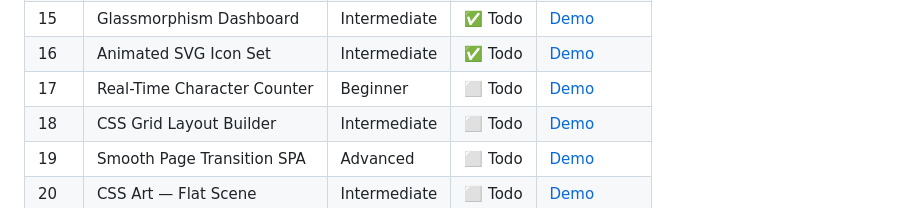
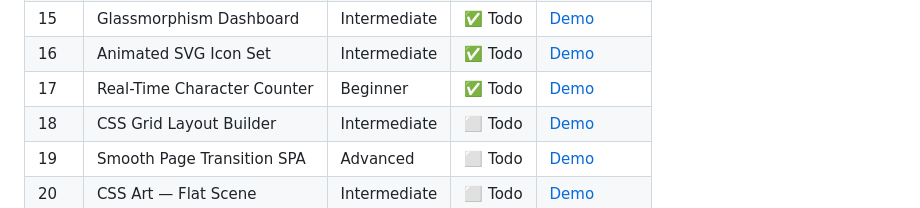
Before and after one commit to adithyank1998/html-coding-challenges, a Markdown page: README.md, the part around the change printed below. Drawn GitHub-style.

```diff
--- a/README.md
+++ b/README.md
@@ -37,7 +37,7 @@ Each project lives in its own folder with a dedicated README and live GitHub Pag
 | 14 | Parallax Scrolling Page | Intermediate | ✅ Todo | [Demo](/Day-14-Parallax-Scrolling-Page/) |
 | 15 | Glassmorphism Dashboard | Intermediate | ✅ Todo | [Demo](/Day-15-Glassmorphism%20Dashboard/) |
 | 16 | Animated SVG Icon Set | Intermediate | ✅ Todo | [Demo](/Day-16-Animated-SVG-Icon-Set/) |
-| 17 | Real-Time Character Counter | Beginner | ⬜ Todo | [Demo](#) |
+| 17 | Real-Time Character Counter | Beginner | ✅ Todo | [Demo](/Day-17-Real-Time-Character-Counter/) |
 | 18 | CSS Grid Layout Builder | Intermediate | ⬜ Todo | [Demo](#) |
 | 19 | Smooth Page Transition SPA | Advanced | ⬜ Todo | [Demo](#) |
 | 20 | CSS Art — Flat Scene | Intermediate | ⬜ Todo | [Demo](#) |
```
Also changed, not shown: other parts of README.md (+1 -1 lines), Day-17-Real-Time-Character-Counter/README.md (+1 -1 lines), Day-17-Real-Time-Character-Counter/Preview.png (added).
